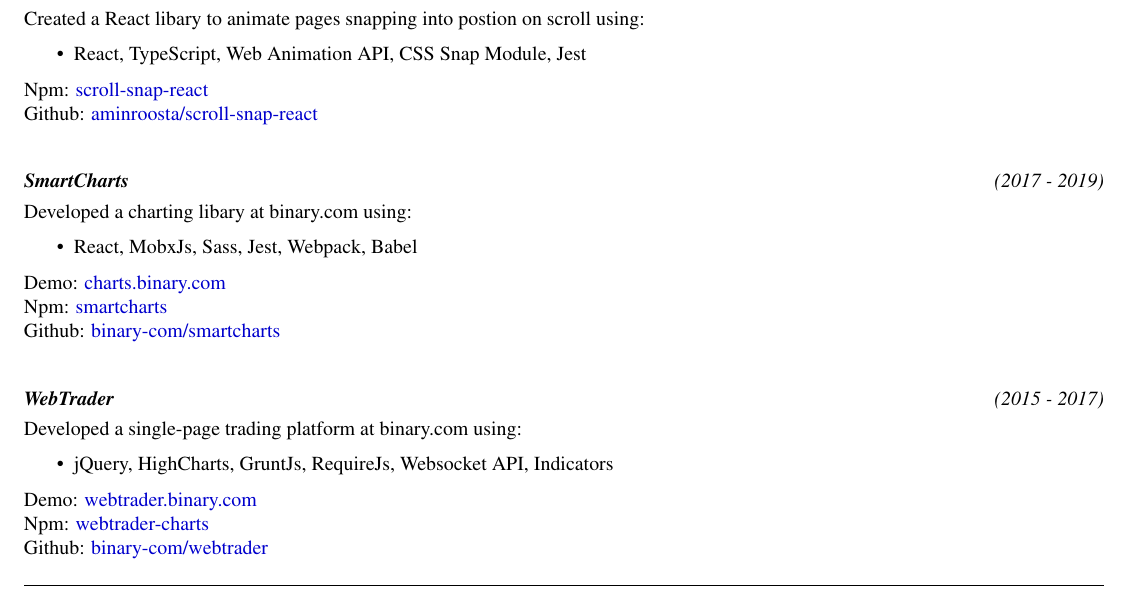
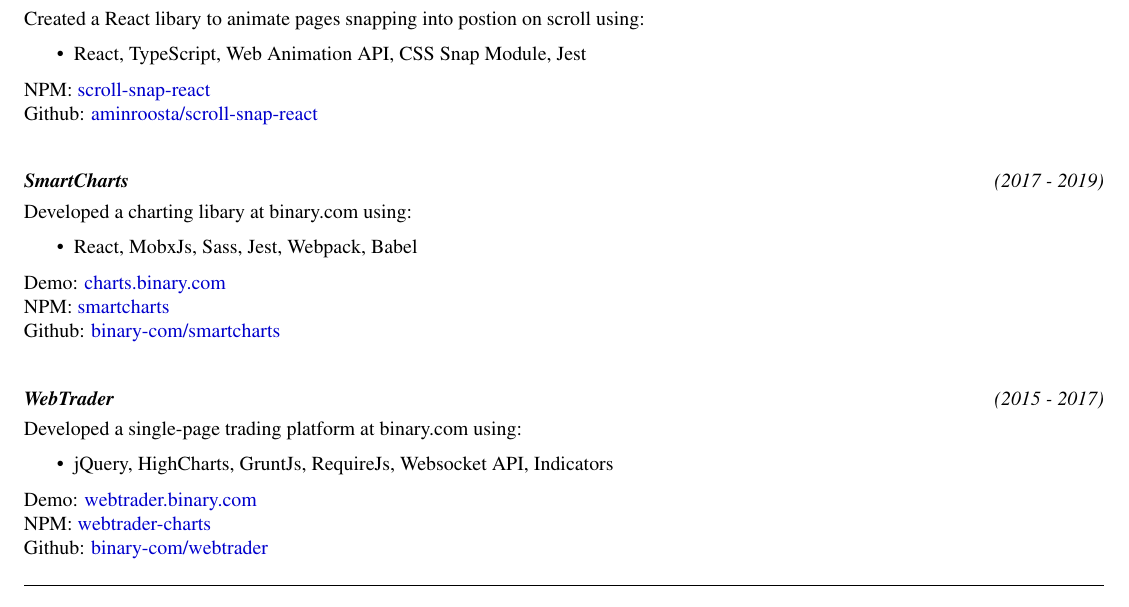
Before and after one commit to Gilles86/dot-files, a LaTeX CV (.docs/resume.tex): part of the page, cut so that both start at the same text. Compiled offline with pdfLaTeX.

Commit message:
capitalize NPM

```diff
--- a/.docs/resume.tex
+++ b/.docs/resume.tex
@@ -83,7 +83,7 @@
  \setlength{\itemsep}{1pt} \setlength{\parskip}{0pt} \setlength{\parsep}{0pt}
     \item React, TypeScript,  Web Animation API, CSS Snap Module, Jest
 \end{itemize}  \vspace{-.4cm}
-Npm: \href{https://github.com/aminroosta/scroll-snap-react}{scroll-snap-react} \\
+NPM: \href{https://github.com/aminroosta/scroll-snap-react}{scroll-snap-react} \\
 Github: \href{https://github.com/aminroosta/scroll-snap-react}{aminroosta/scroll-snap-react} \\
 
 \h{SmartCharts} \hfill \i{(2017 - 2019)} \\ \vspace {-.3cm} \\
@@ -103,7 +103,7 @@
     \item jQuery, HighCharts, GruntJs, RequireJs, Websocket API, Indicators
 \end{itemize}  \vspace{-.4cm}
 Demo: \href{https://webtrader.binary.com/}{webtrader.binary.com} \\
-Npm: \href{https://www.npmjs.com/package/webtrader-charts}{webtrader-charts} \\
+NPM: \href{https://www.npmjs.com/package/webtrader-charts}{webtrader-charts} \\
 Github: \href{https://github.com/binary-com/webtrader}{binary-com/webtrader} \\
 
 \vspace {-.5cm}
```
Also changed, not shown: .docs/resume.pdf, .docs/resume.tex (2 more changed lines).
